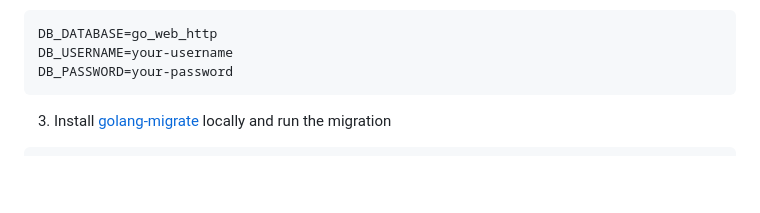
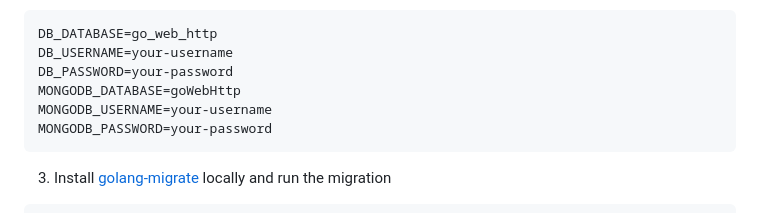
Before and after one commit to alfianchii/go-web-http, a Markdown page: en-readme.md, the part around the change. Rendered like a GitHub page; blank space fills up the shorter version.

````diff
--- a/en-readme.md
+++ b/en-readme.md
@@ -72,6 +72,9 @@ cp .env.example .env
 DB_DATABASE=go_web_http
 DB_USERNAME=your-username
 DB_PASSWORD=your-password
+MONGODB_DATABASE=goWebHttp
+MONGODB_USERNAME=your-username
+MONGODB_PASSWORD=your-password
 ```
 
 3. Install [golang-migrate](https://github.com/gorilla/websocket) locally and run the migration
````
Also changed, not shown: readme.md (+3 -0 lines).
